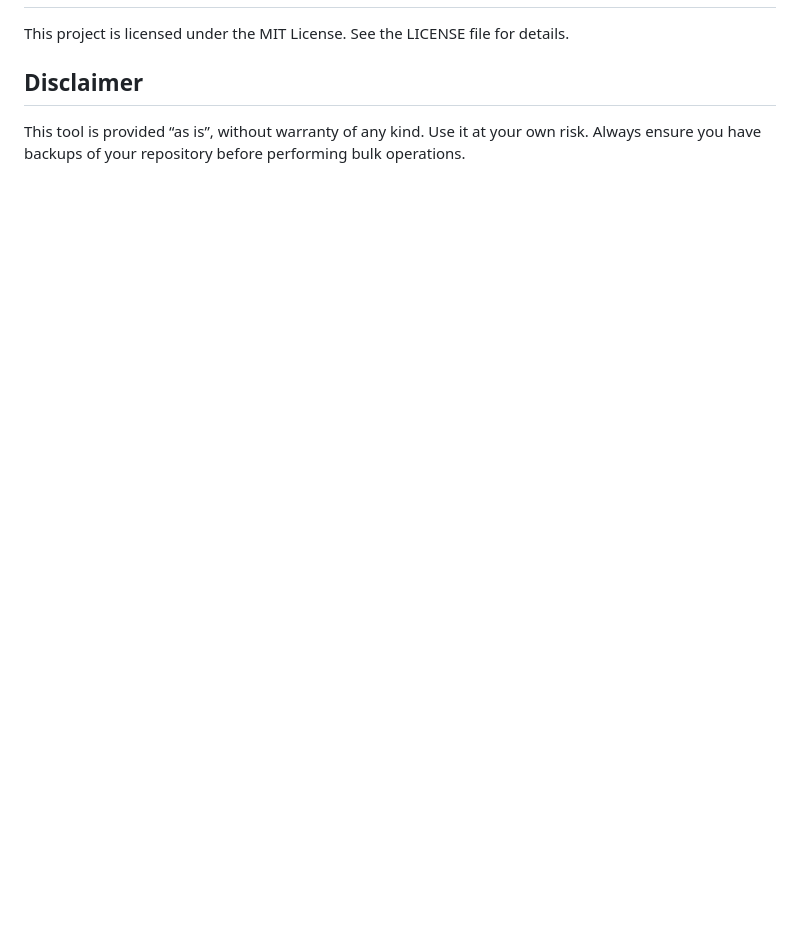
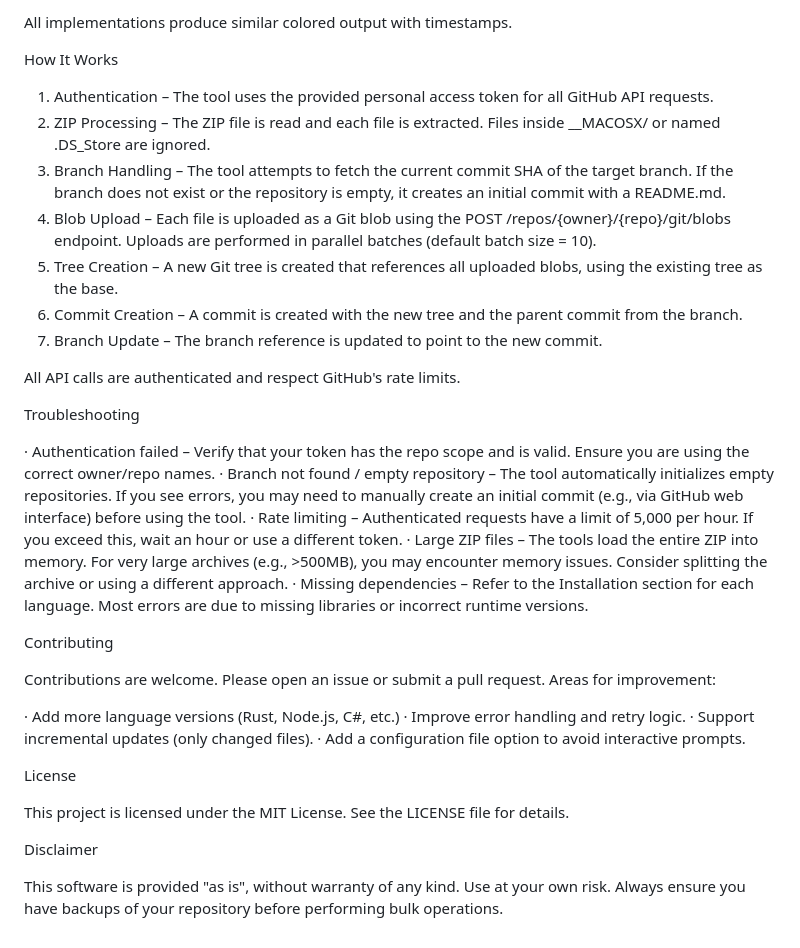
Before and after one commit to iciiwhite/zip-deployer, a Markdown page: README.md, the part around one of its changes. Rendered like a GitHub page; blank space fills up the shorter version.

Commit message:
Enhance README with badges and detailed instructions
Updated README.md to include language badges, expanded features section, and detailed usage instructions for each language implementation.

```diff
--- a/README.md
+++ b/README.md
@@ -65,6 +191,38 @@ Contributions are welcome. Please open an issue or submit a pull request with yo
+All implementations produce similar colored output with timestamps.
+
+How It Works
+
+1. Authentication – The tool uses the provided personal access token for all GitHub API requests.
+2. ZIP Processing – The ZIP file is read and each file is extracted. Files inside __MACOSX/ or named .DS_Store are ignored.
+3. Branch Handling – The tool attempts to fetch the current commit SHA of the target branch. If the branch does not exist or the repository is empty, it creates an initial commit with a README.md.
+4. Blob Upload – Each file is uploaded as a Git blob using the POST /repos/{owner}/{repo}/git/blobs endpoint. Uploads are performed in parallel batches (default batch size = 10).
+5. Tree Creation – A new Git tree is created that references all uploaded blobs, using the existing tree as the base.
+6. Commit Creation – A commit is created with the new tree and the parent commit from the branch.
+7. Branch Update – The branch reference is updated to point to the new commit.
+
+All API calls are authenticated and respect GitHub's rate limits.
+
+Troubleshooting
+
+· Authentication failed – Verify that your token has the repo scope and is valid. Ensure you are using the correct owner/repo names.
+· Branch not found / empty repository – The tool automatically initializes empty repositories. If you see errors, you may need to manually create an initial commit (e.g., via GitHub web interface) before using the tool.
+· Rate limiting – Authenticated requests have a limit of 5,000 per hour. If you exceed this, wait an hour or use a different token.
+· Large ZIP files – The tools load the entire ZIP into memory. For very large archives (e.g., >500MB), you may encounter memory issues. Consider splitting the archive or using a different approach.
+· Missing dependencies – Refer to the Installation section for each language. Most errors are due to missing libraries or incorrect runtime versions.
+
+Contributing
+
+Contributions are welcome. Please open an issue or submit a pull request. Areas for improvement:
+
+· Add more language versions (Rust, Node.js, C#, etc.)
+· Improve error handling and retry logic.
+· Support incremental updates (only changed files).
+· Add a configuration file option to avoid interactive prompts.
+
+License
 
 This project is licensed under the MIT License. See the LICENSE file for details.
 
-## Disclaimer
+Disclaimer
 
-This tool is provided “as is”, without warranty of any kind. Use it at your own risk. Always ensure you have backups of your repository before performing bulk operations.
+This software is provided "as is", without warranty of any kind. Use at your own risk. Always ensure you have backups of your repository before performing bulk operations.
```
Also changed, not shown: other parts of README.md (+171 -45 lines).
